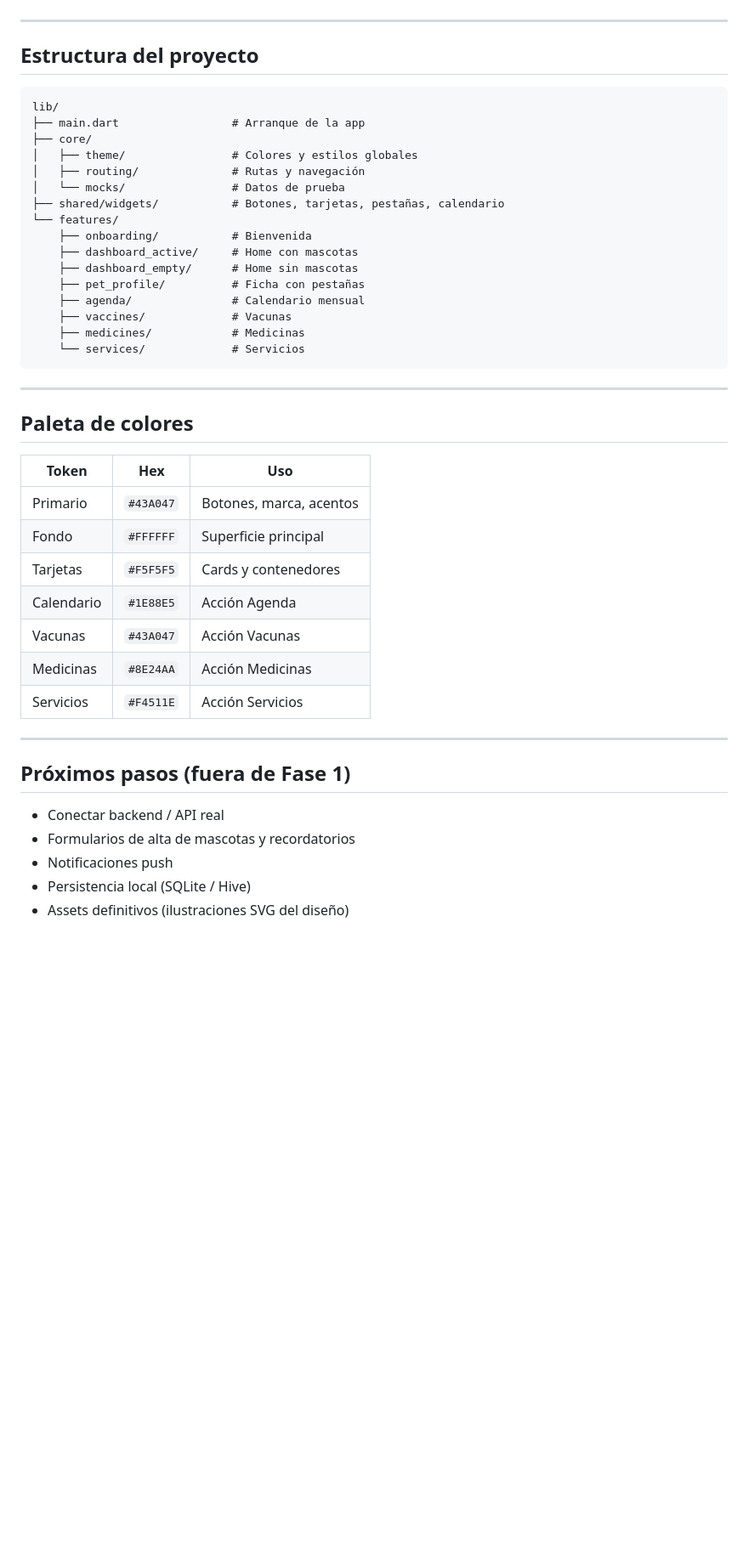
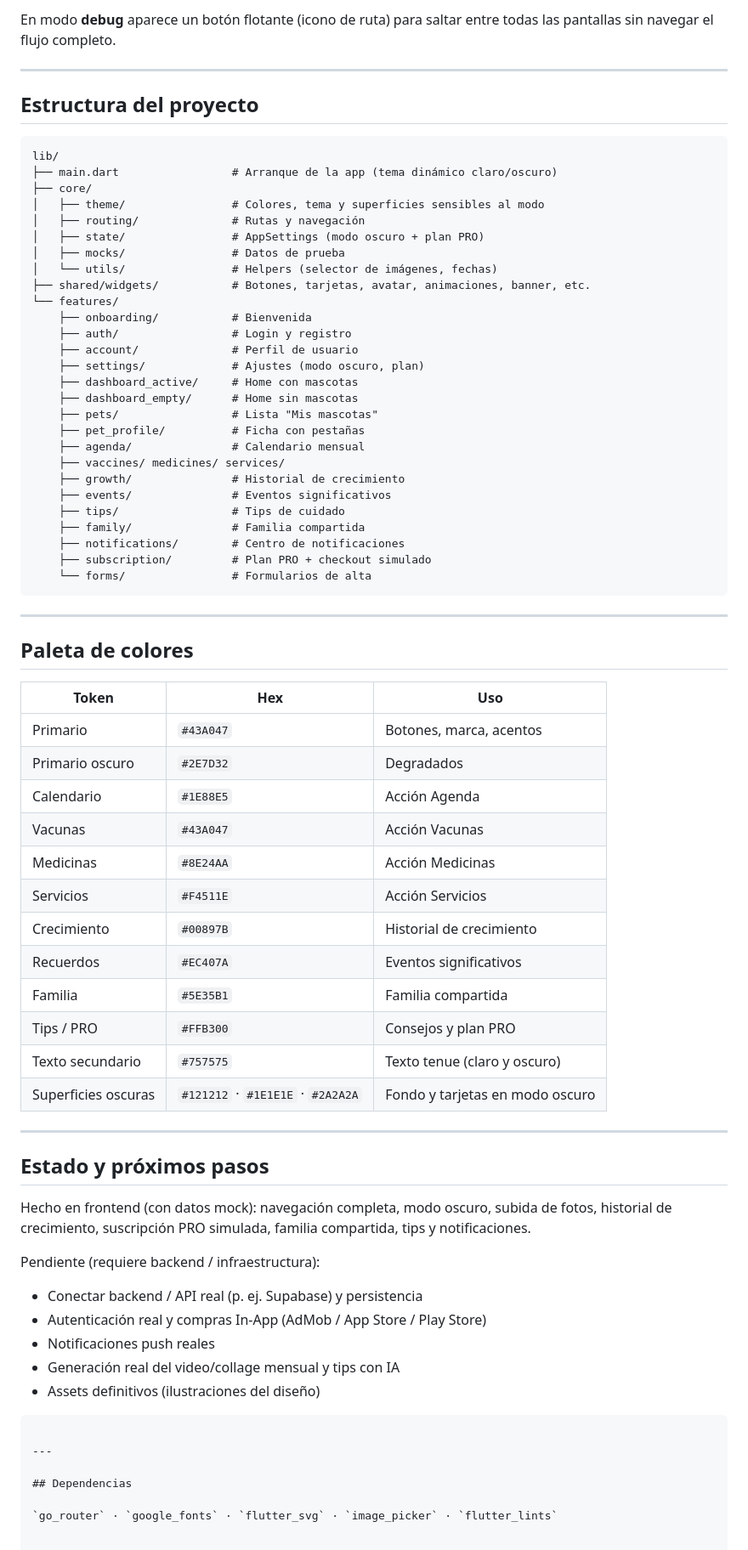
Before and after one commit to Vicente-FD/AgendaPet, a Markdown page: README.md, the part around one of its changes. Shown at 85% size. Drawn GitHub-style; blank space fills up the shorter version.

````diff
--- a/README.md
+++ b/README.md
@@ -102,3 +135,4 @@ En modo **debug** aparece un botón flotante (icono de ruta) para saltar entre p
+En modo **debug** aparece un botón flotante (icono de ruta) para saltar entre todas las pantallas sin navegar el flujo completo.
 
 ---
 
@@ -106,21 +140,32 @@ En modo **debug** aparece un botón flotante (icono de ruta) para saltar entre p
 
 ```
 lib/
-├── main.dart                 # Arranque de la app
+├── main.dart                 # Arranque de la app (tema dinámico claro/oscuro)
 ├── core/
-│   ├── theme/                # Colores y estilos globales
+│   ├── theme/                # Colores, tema y superficies sensibles al modo
 │   ├── routing/              # Rutas y navegación
-│   └── mocks/                # Datos de prueba
-├── shared/widgets/           # Botones, tarjetas, pestañas, calendario
+│   ├── state/                # AppSettings (modo oscuro + plan PRO)
+│   ├── mocks/                # Datos de prueba
+│   └── utils/                # Helpers (selector de imágenes, fechas)
+├── shared/widgets/           # Botones, tarjetas, avatar, animaciones, banner, etc.
 └── features/
     ├── onboarding/           # Bienvenida
+    ├── auth/                 # Login y registro
+    ├── account/              # Perfil de usuario
+    ├── settings/             # Ajustes (modo oscuro, plan)
     ├── dashboard_active/     # Home con mascotas
     ├── dashboard_empty/      # Home sin mascotas
+    ├── pets/                 # Lista "Mis mascotas"
     ├── pet_profile/          # Ficha con pestañas
     ├── agenda/               # Calendario mensual
-    ├── vaccines/             # Vacunas
-    ├── medicines/            # Medicinas
-    └── services/             # Servicios
+    ├── vaccines/ medicines/ services/
+    ├── growth/               # Historial de crecimiento
+    ├── events/               # Eventos significativos
+    ├── tips/                 # Tips de cuidado
+    ├── family/               # Familia compartida
+    ├── notifications/        # Centro de notificaciones
+    ├── subscription/         # Plan PRO + checkout simulado
+    └── forms/                # Formularios de alta
 ```
 
 ---
@@ -130,19 +175,35 @@ lib/
 | Token | Hex | Uso |
 |-------|-----|-----|
 | Primario | `#43A047` | Botones, marca, acentos |
-| Fondo | `#FFFFFF` | Superficie principal |
-| Tarjetas | `#F5F5F5` | Cards y contenedores |
+| Primario oscuro | `#2E7D32` | Degradados |
 | Calendario | `#1E88E5` | Acción Agenda |
 | Vacunas | `#43A047` | Acción Vacunas |
 | Medicinas | `#8E24AA` | Acción Medicinas |
 | Servicios | `#F4511E` | Acción Servicios |
+| Crecimiento | `#00897B` | Historial de crecimiento |
+| Recuerdos | `#EC407A` | Eventos significativos |
+| Familia | `#5E35B1` | Familia compartida |
+| Tips / PRO | `#FFB300` | Consejos y plan PRO |
+| Texto secundario | `#757575` | Texto tenue (claro y oscuro) |
+| Superficies oscuras | `#121212` · `#1E1E1E` · `#2A2A2A` | Fondo y tarjetas en modo oscuro |
 
 ---
 
-## Próximos pasos (fuera de Fase 1)
+## Estado y próximos pasos
 
-- Conectar backend / API real
-- Formularios de alta de mascotas y recordatorios
-- Notificaciones push
-- Persistencia local (SQLite / Hive)
-- Assets definitivos (ilustraciones SVG del diseño)
+Hecho en frontend (con datos mock): navegación completa, modo oscuro, subida de fotos, historial de crecimiento, suscripción PRO simulada, familia compartida, tips y notificaciones.
+
+Pendiente (requiere backend / infraestructura):
+
+- Conectar backend / API real (p. ej. Supabase) y persistencia
+- Autenticación real y compras In-App (AdMob / App Store / Play Store)
+- Notificaciones push reales
+- Generación real del video/collage mensual y tips con IA
+- Assets definitivos (ilustraciones del diseño)
+```
+
+---
+
+## Dependencias
+
+`go_router` · `google_fonts` · `flutter_svg` · `image_picker` · `flutter_lints`
````
Also changed, not shown: other parts of README.md (+86 -53 lines).
